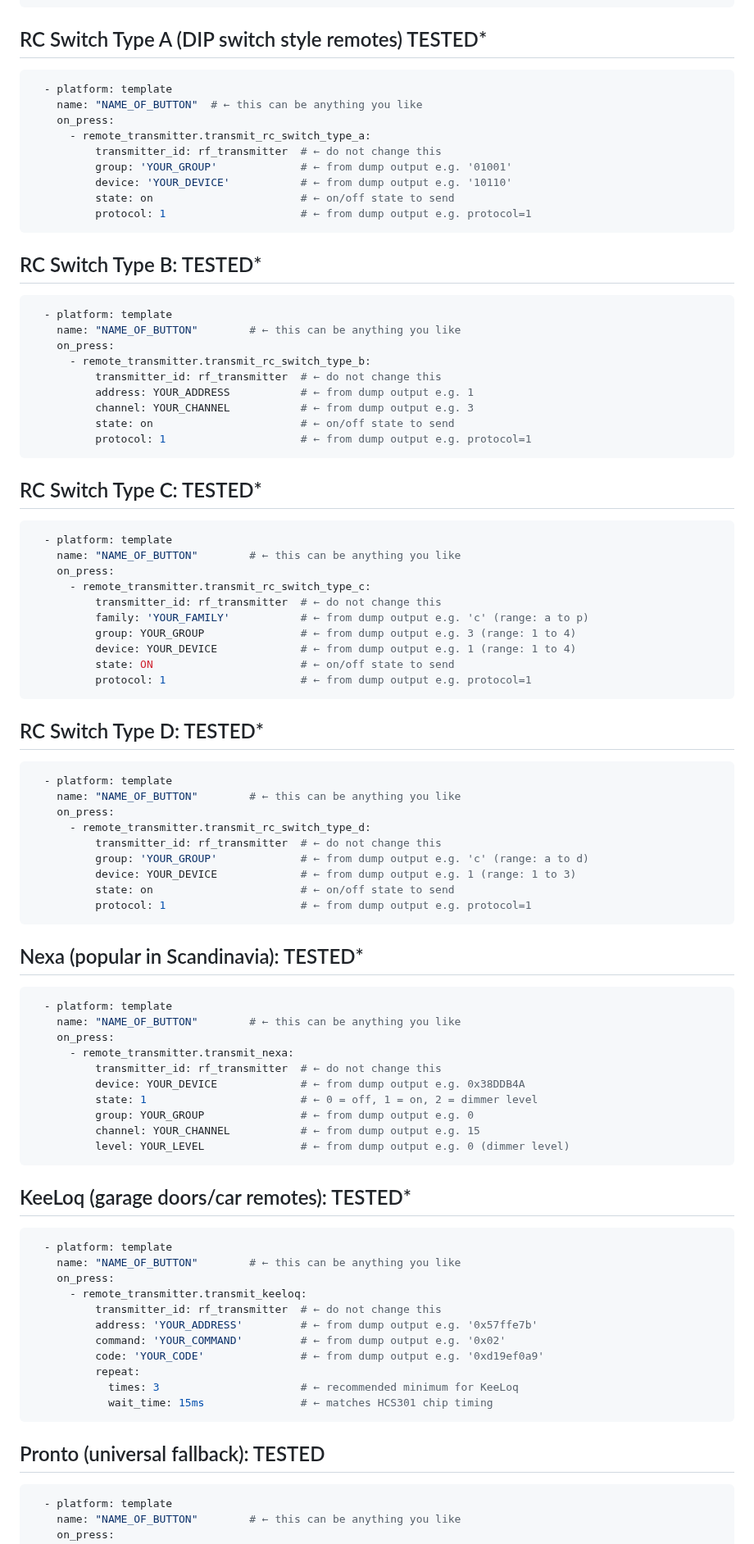
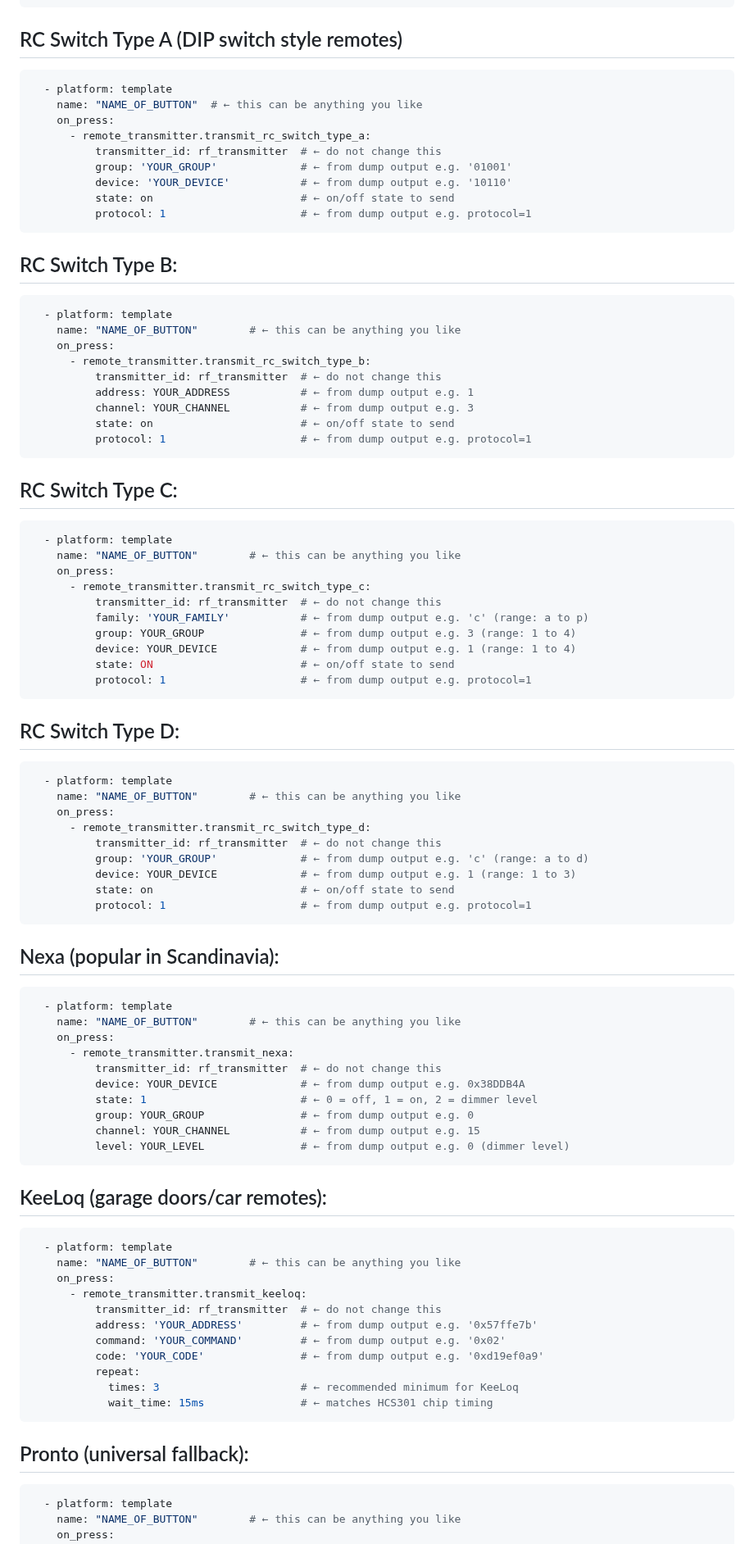
Before and after one commit to LazyTechGeek/HomeAssistant-RF, a Markdown page: README.md, the part around one of its changes. Shown at 82% size. GitHub-like rendering.

````diff
--- a/README.md
+++ b/README.md
@@ -558,7 +558,7 @@ https://esphome.io/components/remote_transmitter/
             wait_time: 10ms               # ← delay between each repeat
 ```
 
-## RC Switch Type A (DIP switch style remotes) TESTED*
+## RC Switch Type A (DIP switch style remotes)
 ```yaml
   - platform: template
     name: "NAME_OF_BUTTON"  # ← this can be anything you like
@@ -571,7 +571,7 @@ https://esphome.io/components/remote_transmitter/
           protocol: 1                     # ← from dump output e.g. protocol=1
 ```
 
-## RC Switch Type B: TESTED*
+## RC Switch Type B:
 ```yaml
   - platform: template
     name: "NAME_OF_BUTTON"        # ← this can be anything you like
@@ -584,7 +584,7 @@ https://esphome.io/components/remote_transmitter/
           protocol: 1                     # ← from dump output e.g. protocol=1
 ```
 
-## RC Switch Type C: TESTED*
+## RC Switch Type C:
 ```yaml
   - platform: template
     name: "NAME_OF_BUTTON"        # ← this can be anything you like
@@ -598,7 +598,7 @@ https://esphome.io/components/remote_transmitter/
           protocol: 1                     # ← from dump output e.g. protocol=1
 ```
 
-## RC Switch Type D: TESTED*
+## RC Switch Type D:
 ```yaml
   - platform: template
     name: "NAME_OF_BUTTON"        # ← this can be anything you like
@@ -611,7 +611,7 @@ https://esphome.io/components/remote_transmitter/
           protocol: 1                     # ← from dump output e.g. protocol=1
 ```
 
-## Nexa (popular in Scandinavia): TESTED*
+## Nexa (popular in Scandinavia):
 ```yaml
   - platform: template
     name: "NAME_OF_BUTTON"        # ← this can be anything you like
@@ -625,7 +625,7 @@ https://esphome.io/components/remote_transmitter/
           level: YOUR_LEVEL               # ← from dump output e.g. 0 (dimmer level)
 ```
 
-## KeeLoq (garage doors/car remotes): TESTED*
+## KeeLoq (garage doors/car remotes):
 ```yaml
   - platform: template
     name: "NAME_OF_BUTTON"        # ← this can be anything you like
@@ -640,7 +640,7 @@ https://esphome.io/components/remote_transmitter/
             wait_time: 15ms               # ← matches HCS301 chip timing
 ```
 
-## Pronto (universal fallback): TESTED
+## Pronto (universal fallback):
 ```yaml
   - platform: template
     name: "NAME_OF_BUTTON"        # ← this can be anything you like
````
Also changed, not shown: other parts of README.md (+1 -1 lines).
